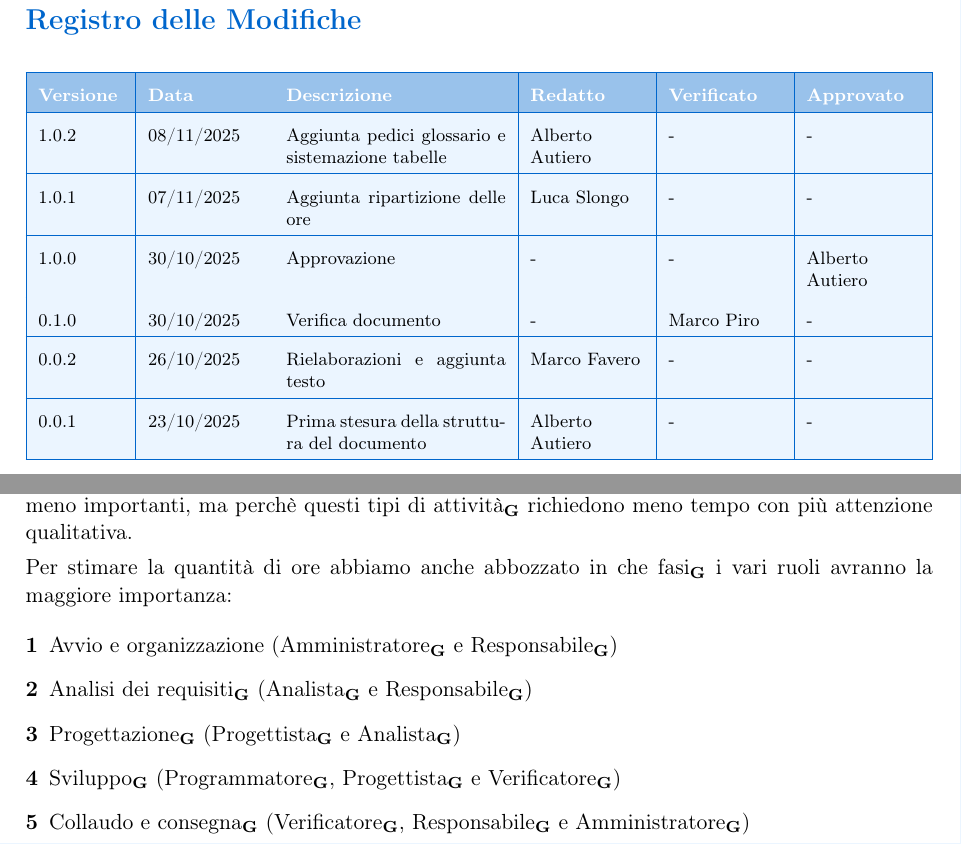
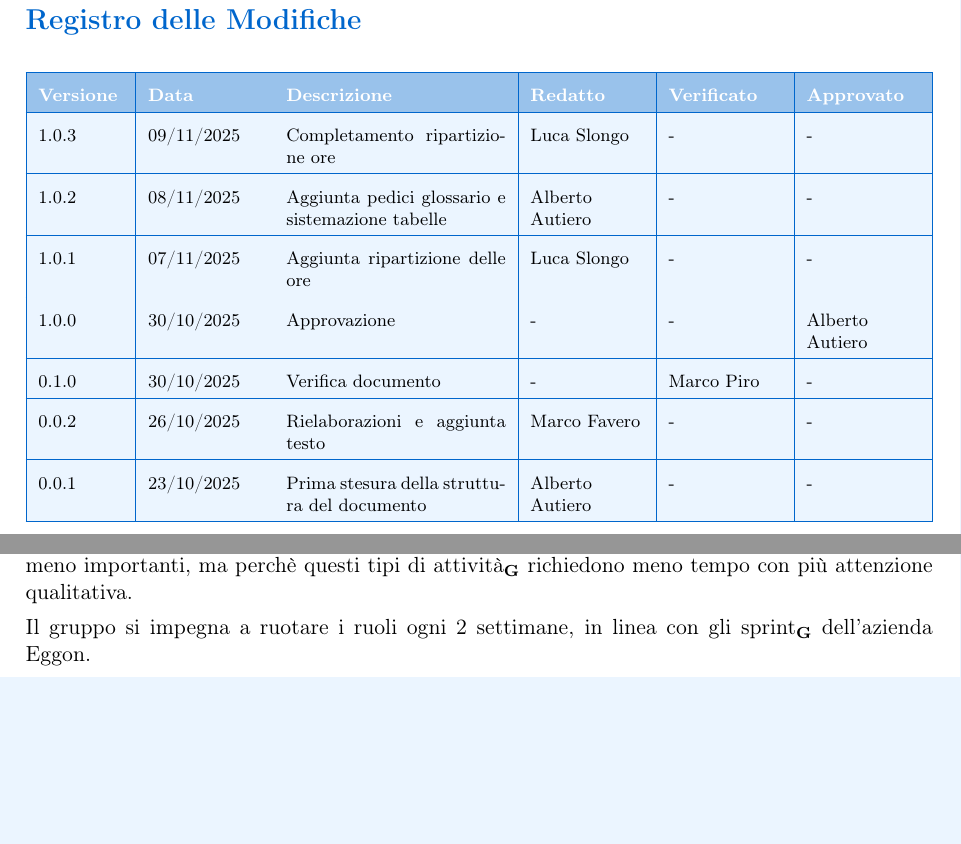
Before and after one commit to BugBustersUnipd/DocumentazioneSWE, a LaTeX document (CANDIDATURA/DICHIARAZIONE IMPEGNI/Dichiarazione impegni.tex): two parts of pages 2 and 6 of 8, joined at a grey line, cut so that both start at the same text, the shorter picture padded with empty space. Compiled offline with pdfLaTeX.

Commit message:
Completata ripartizione ore a dichiarazione impegni

```diff
--- a/CANDIDATURA/DICHIARAZIONE IMPEGNI/Dichiarazione impegni.tex
+++ b/CANDIDATURA/DICHIARAZIONE IMPEGNI/Dichiarazione impegni.tex
@@ -1,5 +1,5 @@
 \documentclass[a4paper,11pt]{article}
-\newcommand{\CurrentVersion}{1.0.2}
+\newcommand{\CurrentVersion}{1.0.3}
 
 \usepackage[utf8]{inputenc}
 \usepackage[T1]{fontenc}
@@ -106,7 +106,9 @@
 \rowcolor{primaryblue!40}
 \textbf{\color{white} Versione} & \textbf{\color{white} Data} & \textbf{\color{white} Descrizione} & \textbf{\color{white} Redatto} & \textbf{\color{white} Verificato} & \textbf{\color{white} Approvato} \\
 \hline
-\rowcolor{secondaryblue!10} \CurrentVersion & 08/11/2025 & Aggiunta pedici glossario e sistemazione tabelle & Alberto Autiero & - & - \\
+\rowcolor{secondaryblue!10} \CurrentVersion & 09/11/2025 & Completamento ripartizione ore & Luca Slongo & - & - \\
+\hline
+\rowcolor{secondaryblue!10} 1.0.2 & 08/11/2025 & Aggiunta pedici glossario e sistemazione tabelle & Alberto Autiero & - & - \\
 \hline
 \rowcolor{secondaryblue!10} 1.0.1 & 07/11/2025 & Aggiunta ripartizione delle ore & Luca Slongo & - & - \\
 \hline
@@ -204,14 +206,7 @@ Anche al ruolo di progettista\textsubscript{\textbf{G}} sono state assegnate mol
 Ai ruoli di Responsabile\textsubscript{\textbf{G}}, Amministratore\textsubscript{\textbf{G}} e Analista\textsubscript{\textbf{G}} sono state riservate meno ore (che in caso sia necessario verranno leggermente aumentate riducendo altri ruoli ///////non so se si possa dire come cosa verificatore please controlla///////) non perchè siano visto come ruoli meno importanti, ma perchè questi tipi di attività\textsubscript{\textbf{G}} richiedono meno tempo con più attenzione qualitativa.
 
 
-Per stimare la quantità di ore abbiamo anche abbozzato in che fasi\textsubscript{\textbf{G}} i vari ruoli avranno la maggiore importanza:
-\begin{enumerate}
-    \item Avvio e organizzazione (Amministratore\textsubscript{\textbf{G}} e Responsabile\textsubscript{\textbf{G}})
-    \item Analisi dei requisiti\textsubscript{\textbf{G}} (Analista\textsubscript{\textbf{G}} e Responsabile\textsubscript{\textbf{G}})
-    \item Progettazione\textsubscript{\textbf{G}} (Progettista\textsubscript{\textbf{G}} e Analista\textsubscript{\textbf{G}})
-    \item Sviluppo\textsubscript{\textbf{G}} (Programmatore\textsubscript{\textbf{G}}, Progettista\textsubscript{\textbf{G}} e Verificatore\textsubscript{\textbf{G}})
-    \item Collaudo e consegna\textsubscript{\textbf{G}} (Verificatore\textsubscript{\textbf{G}}, Responsabile\textsubscript{\textbf{G}} e Amministratore\textsubscript{\textbf{G}})
-\end{enumerate}
+Il gruppo si impegna a ruotare i ruoli ogni 2 settimane, in linea con gli sprint\textsubscript{\textbf{G}} dell'azienda Eggon.
 
 \newpage
 
```
Also changed, not shown: CANDIDATURA/DICHIARAZIONE IMPEGNI/Dichiarazione impegni.pdf, CANDIDATURA/DICHIARAZIONE IMPEGNI/Dichiarazione impegni.tex (2 more changed lines).
